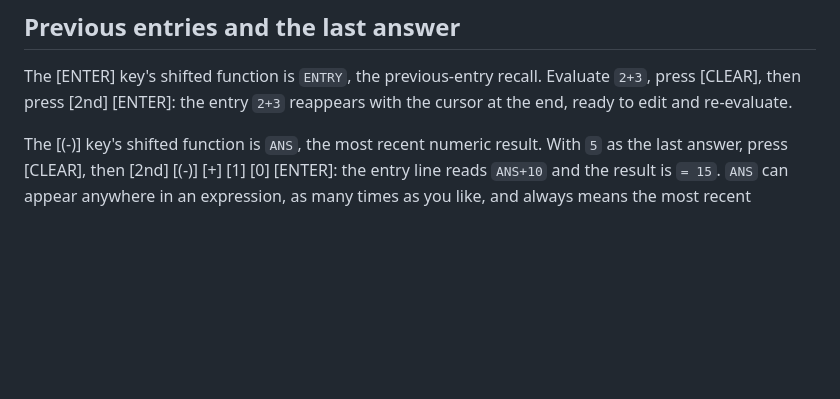
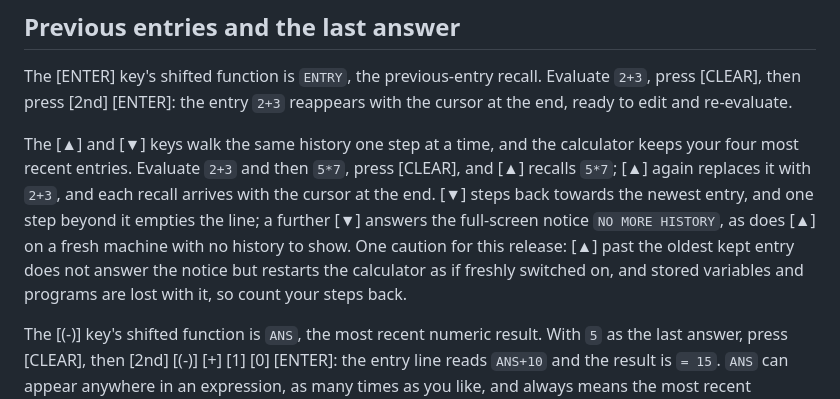
Before and after one commit to chriswilson2020/Free85, a Markdown page: docs/guidebook/01-operating-the-calculator.md, the part around the change. Drawn GitHub-style; blank space fills up the shorter version.

Commit message:
Teach home-screen history stepping; polish error appendix
Co-Authored-By: Claude Fable 5 <noreply@anthropic.com>

```diff
--- a/docs/guidebook/01-operating-the-calculator.md
+++ b/docs/guidebook/01-operating-the-calculator.md
@@ -57,6 +57,17 @@ return to insert mode.
 The [ENTER] key's shifted function is `ENTRY`, the previous-entry recall.
 Evaluate `2+3`, press [CLEAR], then press [2nd] [ENTER]: the entry `2+3`
 reappears with the cursor at the end, ready to edit and re-evaluate.
+
+The [▲] and [▼] keys walk the same history one step at a time, and the
+calculator keeps your four most recent entries. Evaluate `2+3` and then
+`5*7`, press [CLEAR], and [▲] recalls `5*7`; [▲] again replaces it with
+`2+3`, and each recall arrives with the cursor at the end. [▼] steps back
+towards the newest entry, and one step beyond it empties the line; a
+further [▼] answers the full-screen notice `NO MORE HISTORY`, as does
+[▲] on a fresh machine with no history to show. One caution for this
+release: [▲] past the oldest kept entry does not answer the notice but
+restarts the calculator as if freshly switched on, and stored variables
+and programs are lost with it, so count your steps back.
 
 The [(-)] key's shifted function is `ANS`, the most recent numeric result.
 With `5` as the last answer, press [CLEAR], then [2nd] [(-)] [+] [1] [0]
```
Also changed, not shown: docs/guidebook/appendix-c-errors.md (+13 -7 lines).
